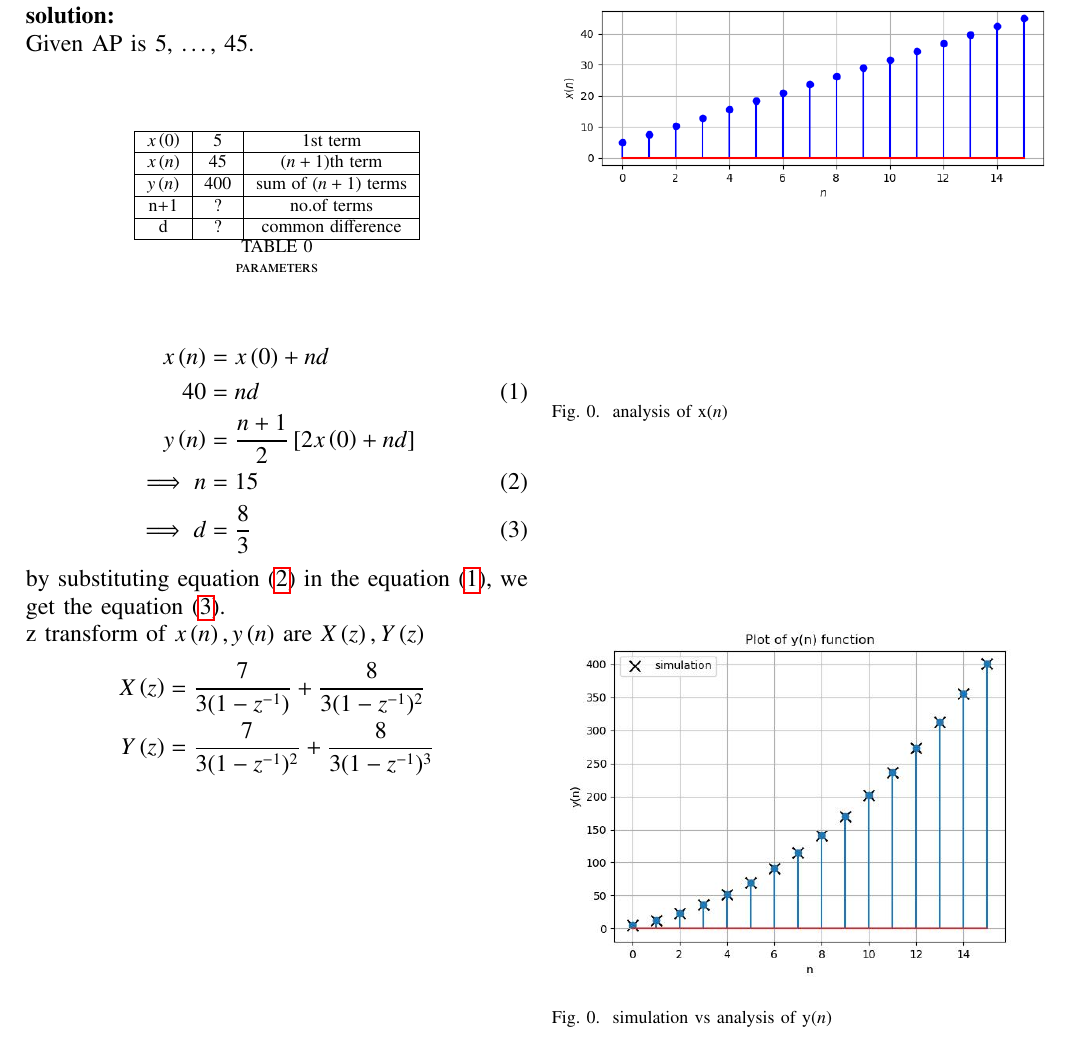
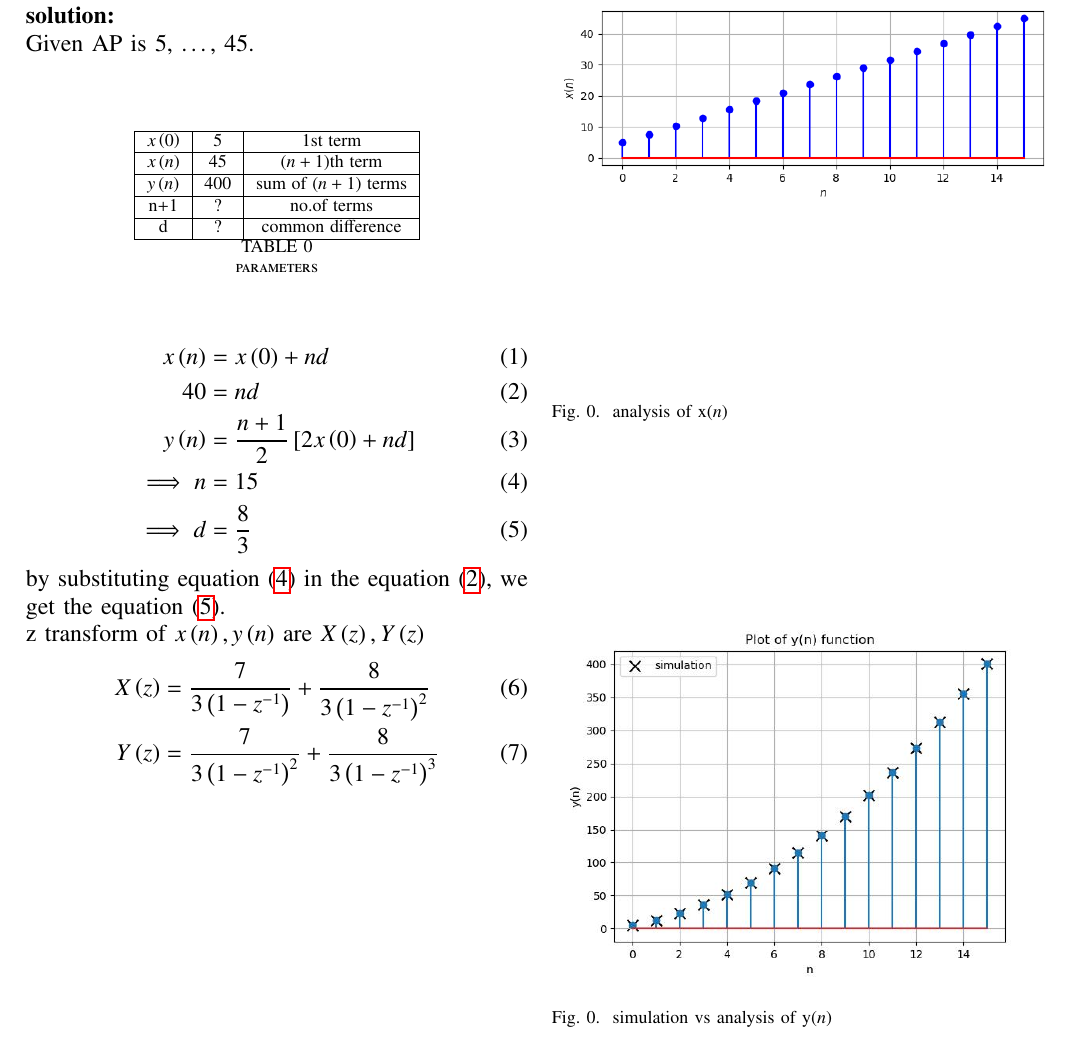
Before and after one commit to Raghava11020/Signals-and-Systems, a LaTeX paper (2/main.tex): part of the page, cut so that both start at the same text. The pictures show the PDF file 2/main.pdf that the author committed with the source.

Commit message:
Add files via upload

```diff
--- a/2/main.tex
+++ b/2/main.tex
@@ -72,26 +72,26 @@ d & ? & common\hspace{1mm}difference\\ \hline
 \caption{parameters}
 \end{table}
 \begin{align}
-x\brak n&=x\brak 0+nd \nonumber\\
-40&=nd\label{one}\\
-y\brak n&=\frac{n+1}{2} \sbrak {2x\brak 0+nd} \nonumber\\
-\implies n&=15\label{two}\\
-\implies d&=\frac{8}{3}\label{three}
+x\brak n&=x\brak 0+nd\\
+40&=nd\label{10.5.3.5.2}\\
+y\brak n&=\frac{n+1}{2} \sbrak {2x\brak 0+nd}\\
+\implies n&=15\label{10.5.3.5.4}\\
+\implies d&=\frac{8}{3}\label{10.5.3.5.5}
 \end{align}
-by substituting equation \eqref{two} in the  equation \eqref{one}, we get the equation \eqref{three}.\\
+by substituting equation \eqref{10.5.3.5.4} in the  equation \eqref{10.5.3.5.2}, we get the equation \eqref{10.5.3.5.5}.\\
 z transform of $x\brak n,y\brak n$ are $X\brak z,Y\brak z$
 \begin{align}
-X\brak z&=\frac{7}{3(1-z^{-1})}+\frac{8}{3(1-z^{-1})^2} \nonumber\\
-Y\brak z&=\frac{7}{3(1-z^{-1})^2}+\frac{8}{3(1-z^{-1})^3} \nonumber
+X\brak z&=\frac{7}{3\brak{1-z^{-1}}}+\frac{8}{3\brak{1-z^{-1}}^2}\\
+Y\brak z&=\frac{7}{3\brak{1-z^{-1}}^2}+\frac{8}{3\brak{1-z^{-1}}^3}
 \end{align}
 \begin{figure}
     \centering
-    \includegraphics[width=1\columnwidth]{plot.png}
+    \includegraphics[width=1\columnwidth]{10.5.3.5.1.png}
     \caption{analysis of x\brak n}
 \end{figure}
 \begin{figure}
     \centering
-    \includegraphics[width=1\columnwidth]{2.jpg}
+    \includegraphics[width=1\columnwidth]{10.5.3.5.2.jpg}
     \caption{simulation vs analysis of y\brak n}
 \end{figure}
 \end{document}
```
Also changed, not shown: 2/main.pdf, 3 other files.
